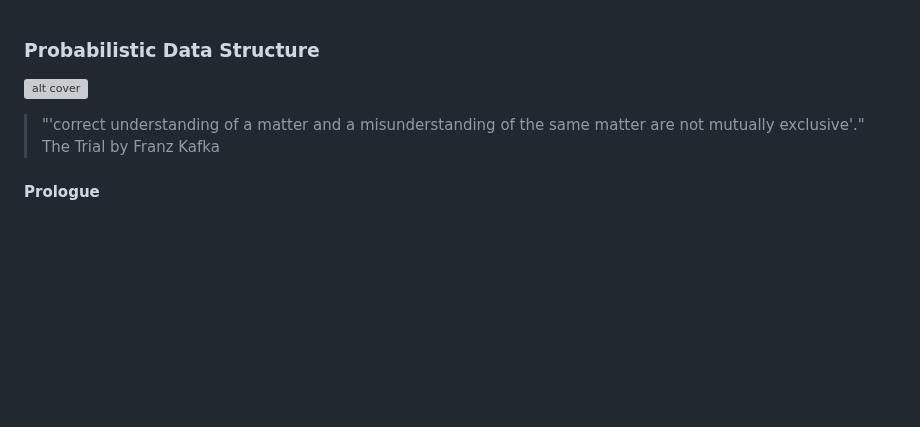
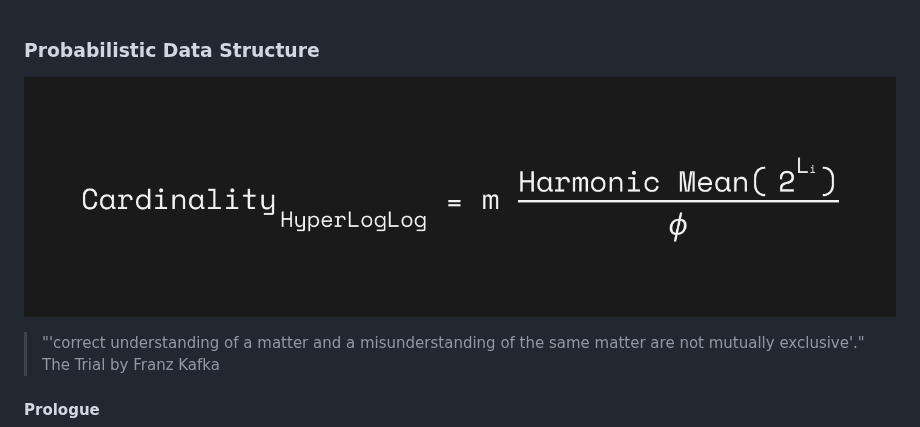
Before and after one commit to Albert0i/probabilistic-data-structure, a Markdown page: README.md, the part around the change. Drawn GitHub-style; blank space fills up the shorter version; grey boxes are pictures that could not be loaded.

Commit message:
write more

```diff
--- a/README.md
+++ b/README.md
@@ -1,5 +1,5 @@
 ### Probabilistic Data Structure
-![alt cover](img/cover.png)
+![alt HyperLogLog](img/HyperLogLog.png)
 > "'correct understanding of a matter and a misunderstanding of the same matter are not mutually exclusive'."<br />The Trial by Franz Kafka
 
 
```
